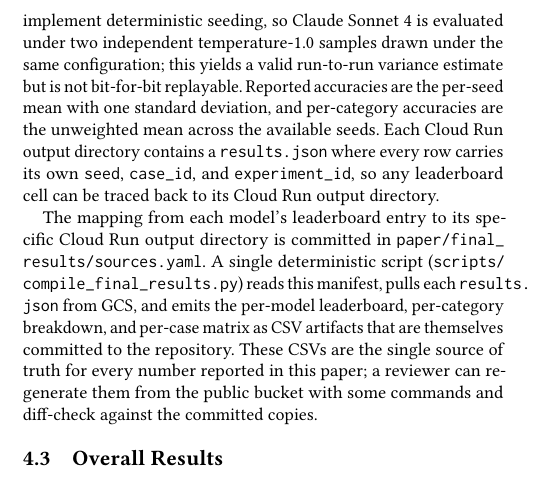
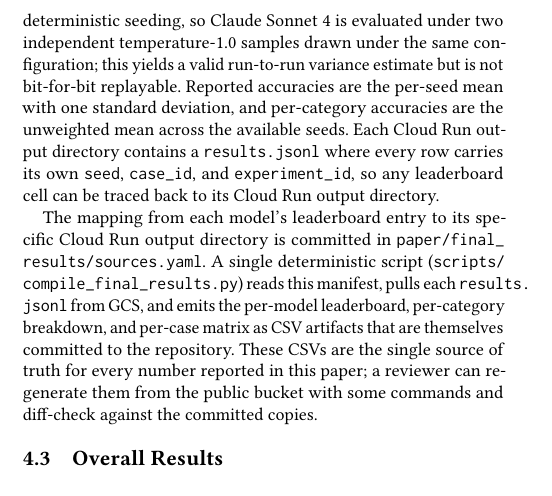
Before and after one commit to gabrielireland/GeoNatureAgent_Benchmark, a LaTeX paper (paper/SIGSPATIAL_2026/geonatureagent_benchmark.tex): part of one column of page 5 of 10, cut so that both start at the same text. Compiled offline with pdfLaTeX.

Commit message:
Pequeñas erratas
Pequeñas erratas

```diff
--- a/paper/SIGSPATIAL_2026/geonatureagent_benchmark.tex
+++ b/paper/SIGSPATIAL_2026/geonatureagent_benchmark.tex
@@ -494,9 +494,9 @@ We evaluate seven LLMs on GeoNatureAgent Benchmark v5 (93 tasks, 18 categories)
 \subsection{Aggregation Protocol}
 \label{sec:aggregation}
 
-To control for run-to-run variance under temperature-1.0 sampling, every model is evaluated on the full v5 case set (93 tasks) under three random seeds chosen without any criteria, $\{42, 1337, 2024\}$, where the underlying inference API exposes a \texttt{seed} parameter (Vertex MaaS endpoints). The Anthropic Messages API does not implement deterministic seeding, so Claude~Sonnet~4 is evaluated under two independent temperature-1.0 samples drawn under the same configuration; this yields a valid run-to-run variance estimate but is not bit-for-bit replayable. Reported accuracies are the per-seed mean with one standard deviation, and per-category accuracies are the unweighted mean across the available seeds. Each Cloud Run output directory contains a \path{results.json} where every row carries its own \texttt{seed}, \texttt{case\_id}, and \texttt{experiment\_id}, so any leaderboard cell can be traced back to its Cloud Run output directory.
+To control for run-to-run variance under temperature-1.0 sampling, every model is evaluated on the full v5 case set (93 tasks) under three random seeds chosen without any criteria, $\{42, 1337, 2024\}$, where the underlying inference API exposes a \texttt{seed} parameter (Vertex MaaS endpoints). The Anthropic Messages API does not implement deterministic seeding, so Claude~Sonnet~4 is evaluated under two independent temperature-1.0 samples drawn under the same configuration; this yields a valid run-to-run variance estimate but is not bit-for-bit replayable. Reported accuracies are the per-seed mean with one standard deviation, and per-category accuracies are the unweighted mean across the available seeds. Each Cloud Run output directory contains a \path{results.jsonl} where every row carries its own \texttt{seed}, \texttt{case\_id}, and \texttt{experiment\_id}, so any leaderboard cell can be traced back to its Cloud Run output directory.
 
-The mapping from each model's leaderboard entry to its specific Cloud Run output directory is committed in \path{paper/final_results/sources.yaml}. A single deterministic script (\path{scripts/compile_final_results.py}) reads this manifest, pulls each \path{results.json} from GCS, and emits the per-model leaderboard, per-category breakdown, and per-case matrix as CSV artifacts that are themselves committed to the repository. These CSVs are the single source of truth for every number reported in this paper; a reviewer can regenerate them from the public bucket with some commands and diff-check against the committed copies.
+The mapping from each model's leaderboard entry to its specific Cloud Run output directory is committed in \path{paper/final_results/sources.yaml}. A single deterministic script (\path{scripts/compile_final_results.py}) reads this manifest, pulls each \path{results.jsonl} from GCS, and emits the per-model leaderboard, per-category breakdown, and per-case matrix as CSV artifacts that are themselves committed to the repository. These CSVs are the single source of truth for every number reported in this paper; a reviewer can regenerate them from the public bucket with some commands and diff-check against the committed copies.
 
 
 \subsection{Overall Results}
```
Also changed, not shown: paper/SIGSPATIAL_2026/geonatureagent_benchmark.tex (2 more changed lines).
